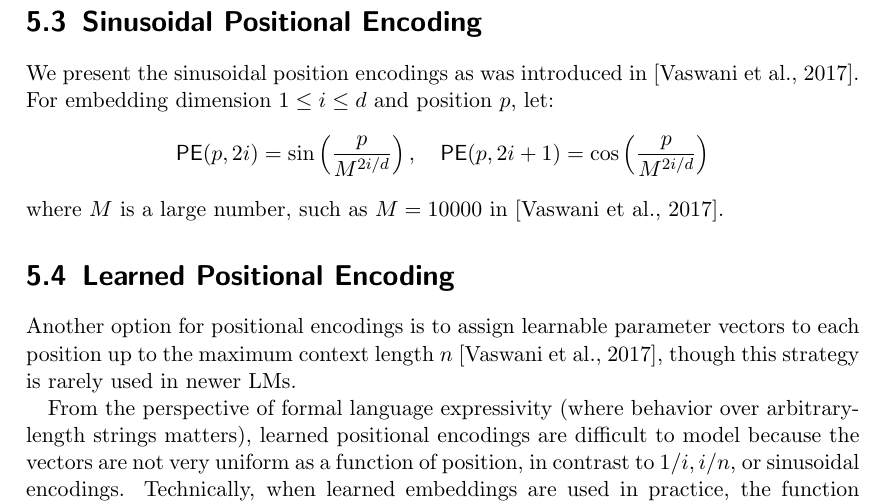
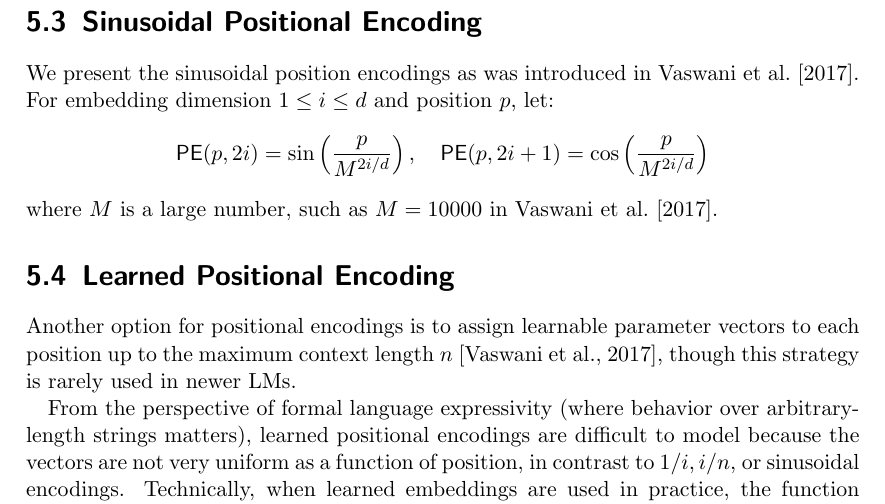
Before and after one commit to pentagonalize/Transformer-Cookbook, a LaTeX thesis (main.tex, which reads chapters/05_positional_encodings.tex): part of page 22 of 33, cut so that both start at the same text. Compiled offline with pdfLaTeX.

Commit message:
Correct citation formatting

```diff
--- a/chapters/05_positional_encodings.tex
+++ b/chapters/05_positional_encodings.tex
@@ -25,14 +25,14 @@ One recurring theme is using four consecutive powers of $i$, for example, $1/i^2
 
 \section{Sinusoidal Positional Encoding}
 
-We present the sinusoidal position encodings as was introduced in~\citep{vaswani-etal-2017-attention}.
+We present the sinusoidal position encodings as was introduced in~\citet{vaswani-etal-2017-attention}.
 For embedding dimension \(1 \leq i \leq d\) and position \(p\), let:
 \begin{align*}
     \msf{PE}(p, 2i) = \sin\left(\frac{p}{M^{2i/d}}\right),
     \quad
     \msf{PE}(p, 2i+1) = \cos\left(\frac{p}{M^{2i/d}}\right)
 \end{align*}
-where \(M\) is a large number, such as \(M = 10000\) in~\citep{vaswani-etal-2017-attention}.
+where \(M\) is a large number, such as \(M = 10000\) in~\citet{vaswani-etal-2017-attention}.
 
 
 \section{Learned Positional Encoding}
```
